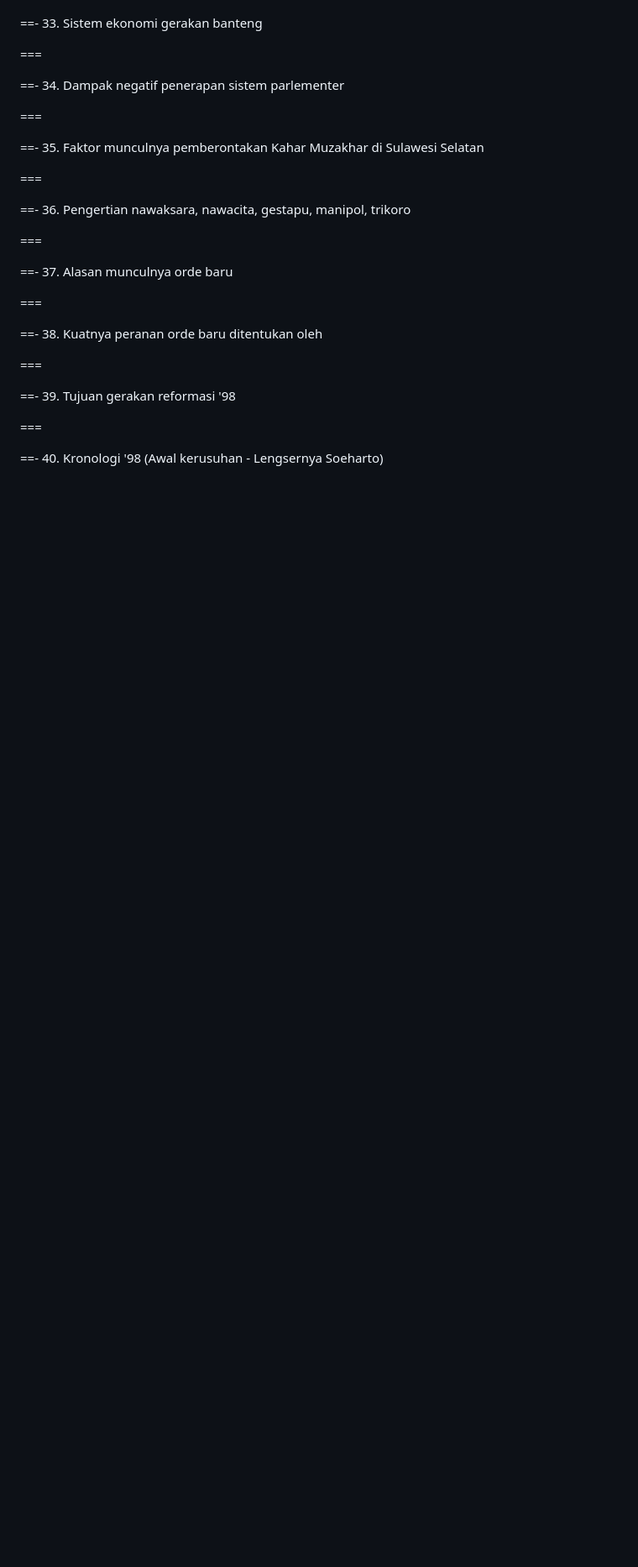
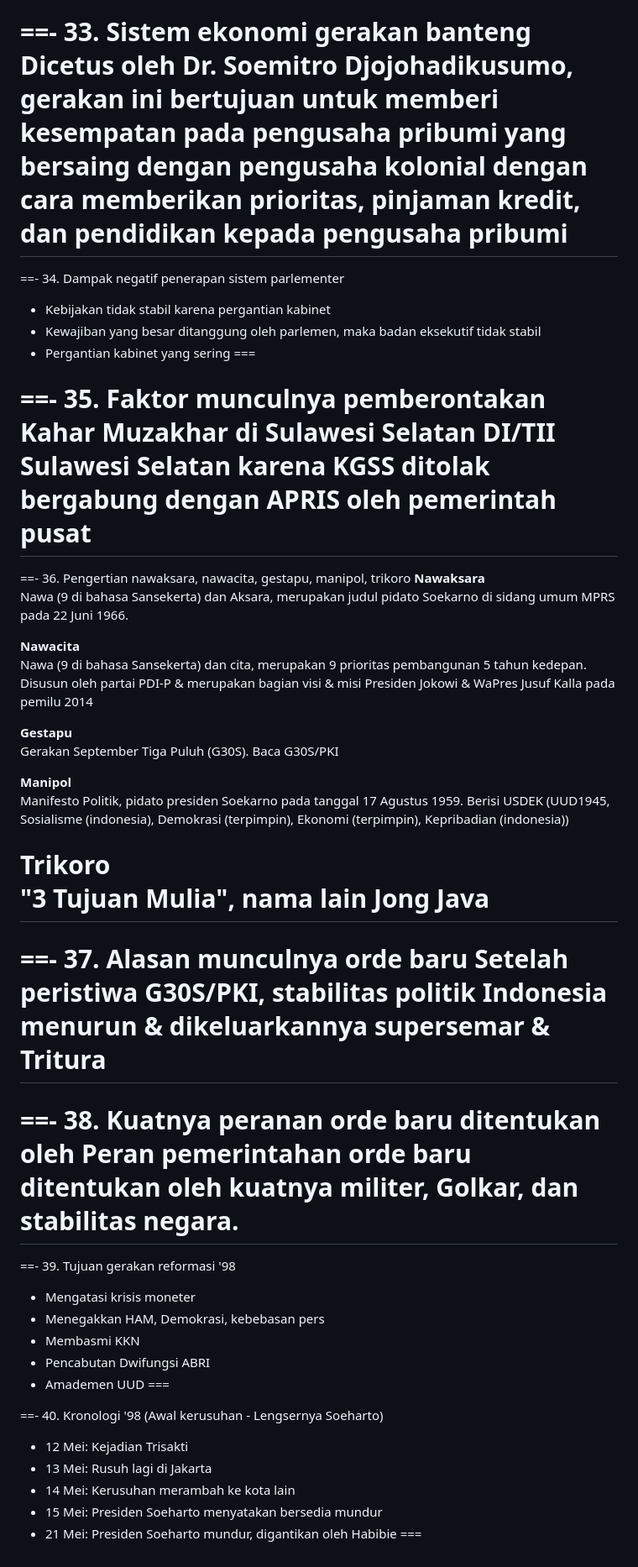
Before and after one commit to JDante043/school-notes-web, a Markdown page: Sekolah/Sejarah Indonesia/Kisi-kisi US 2024-IPA.md, the part around one of its changes. Shown at 84% size. GitHub-like rendering; blank space fills up the shorter version.

Commit message:
finished sejarah

```diff
--- a/Sekolah/Sejarah Indonesia/Kisi-kisi US 2024-IPA.md
+++ b/Sekolah/Sejarah Indonesia/Kisi-kisi US 2024-IPA.md
@@ -219,31 +230,56 @@ Penyebaran ajaran Kristen
 ===
 
 ==- 33. Sistem ekonomi gerakan banteng
-
+Dicetus oleh Dr. Soemitro Djojohadikusumo, gerakan ini bertujuan untuk memberi kesempatan pada pengusaha pribumi yang bersaing dengan pengusaha kolonial dengan cara memberikan prioritas, pinjaman kredit, dan pendidikan kepada pengusaha pribumi
 ===
 
 ==- 34. Dampak negatif penerapan sistem parlementer
-
+- Kebijakan tidak stabil karena pergantian kabinet
+- Kewajiban yang besar ditanggung oleh parlemen, maka badan eksekutif tidak stabil
+- Pergantian kabinet yang sering
 ===
 
 ==- 35. Faktor munculnya pemberontakan Kahar Muzakhar di Sulawesi Selatan
-
+DI/TII Sulawesi Selatan karena KGSS ditolak bergabung dengan APRIS oleh pemerintah pusat
 ===
 
 ==- 36. Pengertian nawaksara, nawacita, gestapu, manipol, trikoro
+**Nawaksara**\
+Nawa (9 di bahasa Sansekerta) dan Aksara, merupakan judul pidato Soekarno di sidang umum MPRS pada 22 Juni 1966.
 
+**Nawacita**\
+Nawa (9 di bahasa Sansekerta) dan cita, merupakan 9 prioritas pembangunan 5 tahun kedepan. Disusun oleh partai PDI-P & merupakan bagian visi & misi Presiden Jokowi & WaPres Jusuf Kalla pada pemilu 2014
+
+**Gestapu**\
+Gerakan September Tiga Puluh (G30S). Baca G30S/PKI
+
+**Manipol**\
+Manifesto Politik, pidato presiden Soekarno pada tanggal 17 Agustus 1959. Berisi USDEK (UUD1945, Sosialisme (indonesia), Demokrasi (terpimpin), Ekonomi (terpimpin), Kepribadian (indonesia))
+
+**Trikoro**\
+"3 Tujuan Mulia", nama lain Jong Java
 ===
 
 ==- 37. Alasan munculnya orde baru
-
+Setelah peristiwa G30S/PKI, stabilitas politik Indonesia menurun & dikeluarkannya supersemar & Tritura
 ===
 
 ==- 38. Kuatnya peranan orde baru ditentukan oleh
-
+Peran pemerintahan orde baru ditentukan oleh kuatnya militer, Golkar, dan stabilitas negara.
 ===
 
 ==- 39. Tujuan gerakan reformasi '98
-
+- Mengatasi krisis moneter
+- Menegakkan HAM, Demokrasi, kebebasan pers
+- Membasmi KKN
+- Pencabutan Dwifungsi ABRI
+- Amademen UUD
 ===
 
 ==- 40. Kronologi '98 (Awal kerusuhan - Lengsernya Soeharto)
+- 12 Mei: Kejadian Trisakti
+- 13 Mei: Rusuh lagi di Jakarta
+- 14 Mei: Kerusuhan merambah ke kota lain
+- 15 Mei: Presiden Soeharto menyatakan bersedia mundur
+- 21 Mei: Presiden Soeharto mundur, digantikan oleh Habibie
+===
```
Also changed, not shown: other parts of Sekolah/Sejarah Indonesia/Kisi-kisi US 2024-IPA.md (+21 -10 lines).
